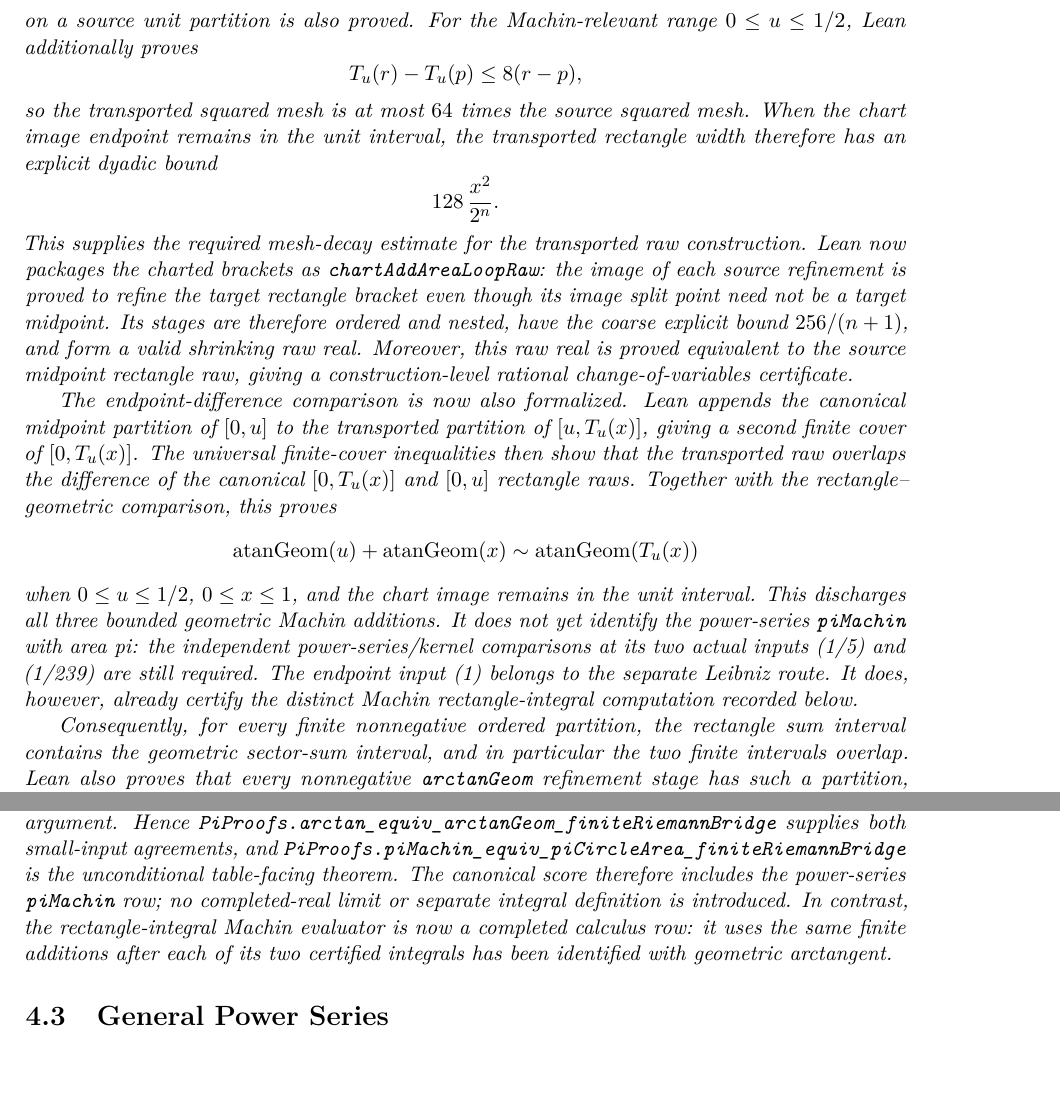
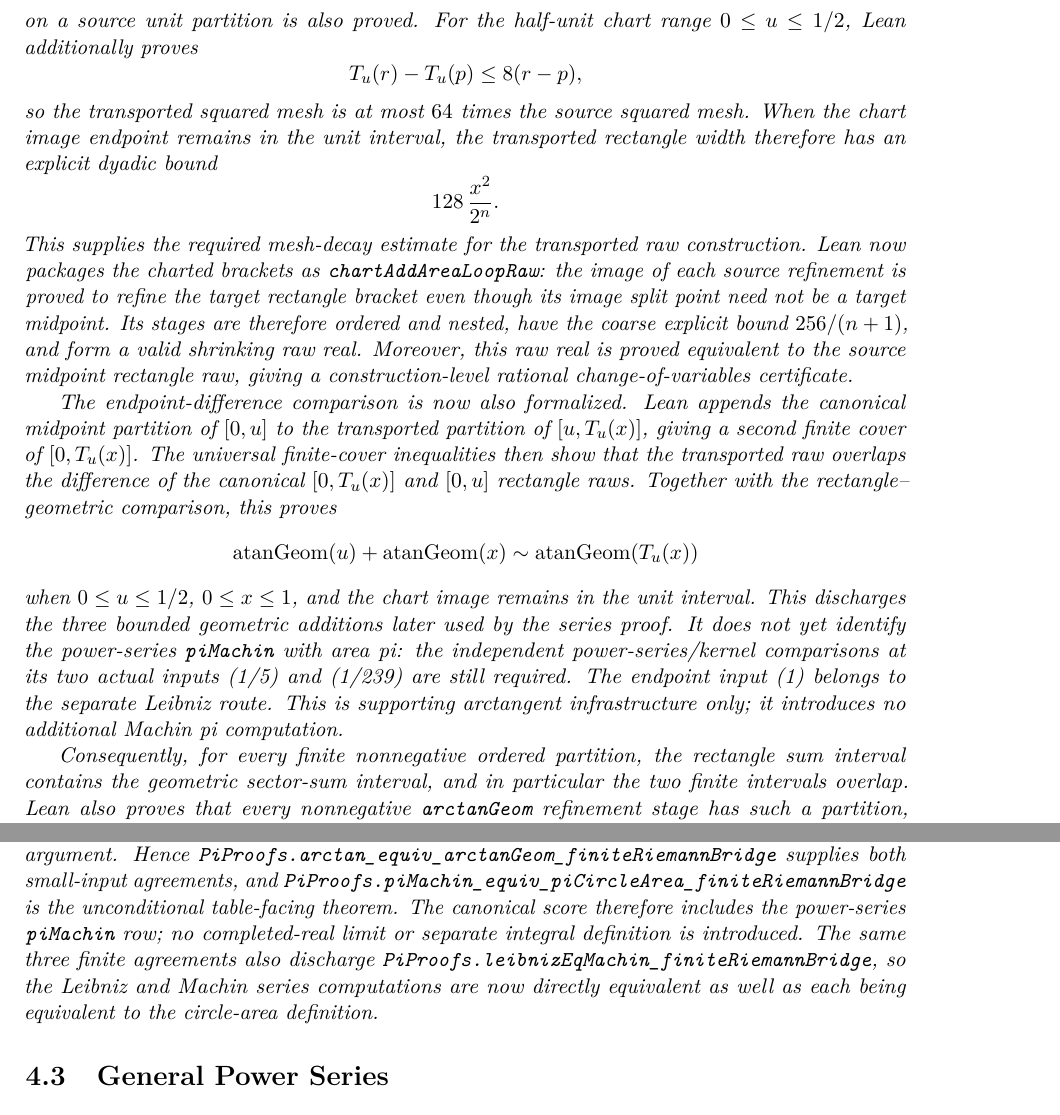
Before and after one commit to liuyao12/computable-analysis, a LaTeX thesis (blueprint/src/web.tex, which reads blueprint/src/03-integrals.tex, blueprint/src/04-infinite-series.tex): two parts of pages 45 and 60 of 93, joined at a grey line, cut so that both start at the same text, the shorter picture padded with empty space. Compiled offline with pdfLaTeX.

Commit message:
Connect Leibniz and Machin finite bridges

```diff
--- a/blueprint/src/03-integrals.tex
+++ b/blueprint/src/03-integrals.tex
@@ -684,7 +684,7 @@ the transported endpoints remain ordered, and a midpoint-refinement partition
 of \([0,x]\) becomes an explicit cover of
 \([T_u(0),T_u(x)]\).  For \(0\le u<1\), positivity of all chart denominators
 on a source unit partition is also proved.
-For the Machin-relevant range \(0\le u\le1/2\), Lean additionally proves
+For the half-unit chart range \(0\le u\le1/2\), Lean additionally proves
 \[
   T_u(r)-T_u(p)\le 8(r-p),
 \]
@@ -714,12 +714,13 @@ Together with the rectangle--geometric comparison, this proves
     \sim \operatorname{atanGeom}(T_u(x))
 \]
 when \(0\le u\le 1/2\), \(0\le x\le1\), and the chart image remains in the
-unit interval.  This discharges all three bounded geometric Machin additions.
+unit interval.  This discharges the three bounded geometric additions later
+used by the series proof.
 It does not yet identify the power-series \code{piMachin} with area pi: the
 independent power-series/kernel comparisons at its two actual inputs (1/5)
 and (1/239) are still required.  The endpoint input (1) belongs to the
-separate Leibniz route.  It does, however, already certify the distinct Machin
-rectangle-integral computation recorded below.
+separate Leibniz route.  This is supporting arctangent infrastructure only;
+it introduces no additional Machin pi computation.
 
 Consequently, for every finite nonnegative ordered partition, the rectangle
 sum interval contains the geometric sector-sum interval, and in particular the
--- a/blueprint/src/04-infinite-series.tex
+++ b/blueprint/src/04-infinite-series.tex
@@ -564,9 +565,10 @@ small-input agreements, and
 unconditional table-facing theorem.  The canonical score therefore includes
 the power-series \code{piMachin} row; no completed-real limit or separate
 integral definition is introduced.
-In contrast, the rectangle-integral Machin evaluator is now a completed
-calculus row: it uses the same finite additions after each of its two certified
-integrals has been identified with geometric arctangent.
+The same three finite agreements also discharge
+\code{PiProofs.leibnizEqMachin\_finiteRiemannBridge}, so the Leibniz and
+Machin series computations are now directly equivalent as well as each being
+equivalent to the circle-area definition.
 \end{theorem}
 
 \section{General Power Series}
```
Also changed, not shown: blueprint/src/08-roadmap.tex (+4 -1 lines), blueprint/src/04-infinite-series.tex (1 more changed lines), 1 other file.
